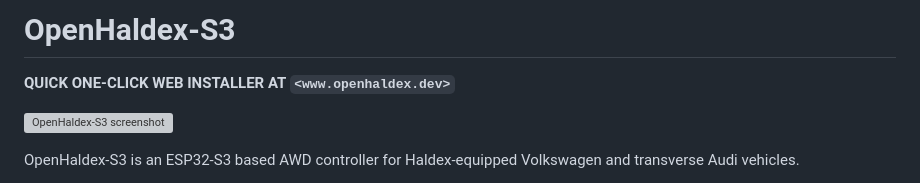
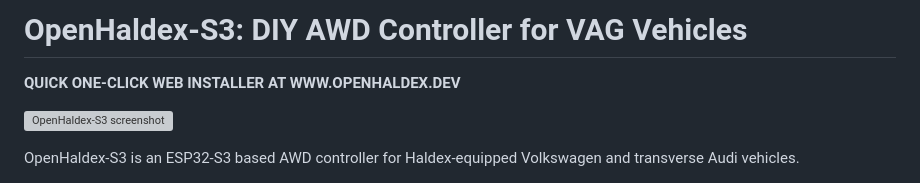
Before and after one commit to meatro/OpenHaldex-S3, a Markdown page: README.md, the part around the change. Rendered like a GitHub page; grey boxes are pictures that could not be loaded.

```diff
--- a/README.md
+++ b/README.md
@@ -1,6 +1,6 @@
-# OpenHaldex-S3
+# OpenHaldex-S3: DIY AWD Controller for VAG Vehicles
 
-**QUICK ONE-CLICK WEB INSTALLER AT `<www.openhaldex.dev>`**
+**QUICK ONE-CLICK WEB INSTALLER AT WWW.OPENHALDEX.DEV**
 
 ![OpenHaldex-S3 screenshot](https://openhaldex.dev/wp-content/uploads/2026/04/New-Project-2.webp)
 
```
